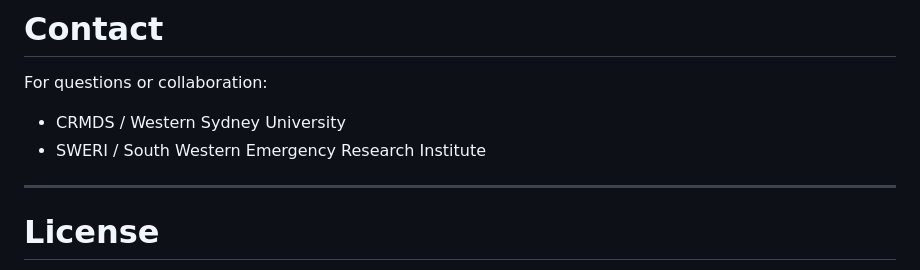
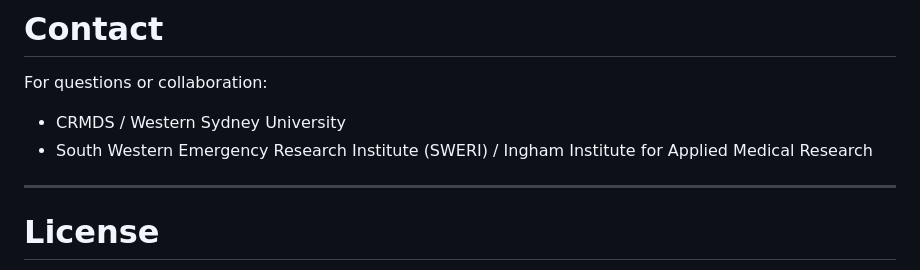
Before and after one commit to CRMDS/Kinetic-Injury-Triage, a Markdown page: README.md, the part around the change. Rendered like a GitHub page.

```diff
--- a/README.md
+++ b/README.md
@@ -140,7 +140,8 @@ Final outputs include:
 
 For questions or collaboration:
 - CRMDS / Western Sydney University
-- SWERI / South Western Emergency Research Institute
+- South Western Emergency Research Institute (SWERI) / Ingham Institute for Applied Medical Research
+
 
 ---
 
```
